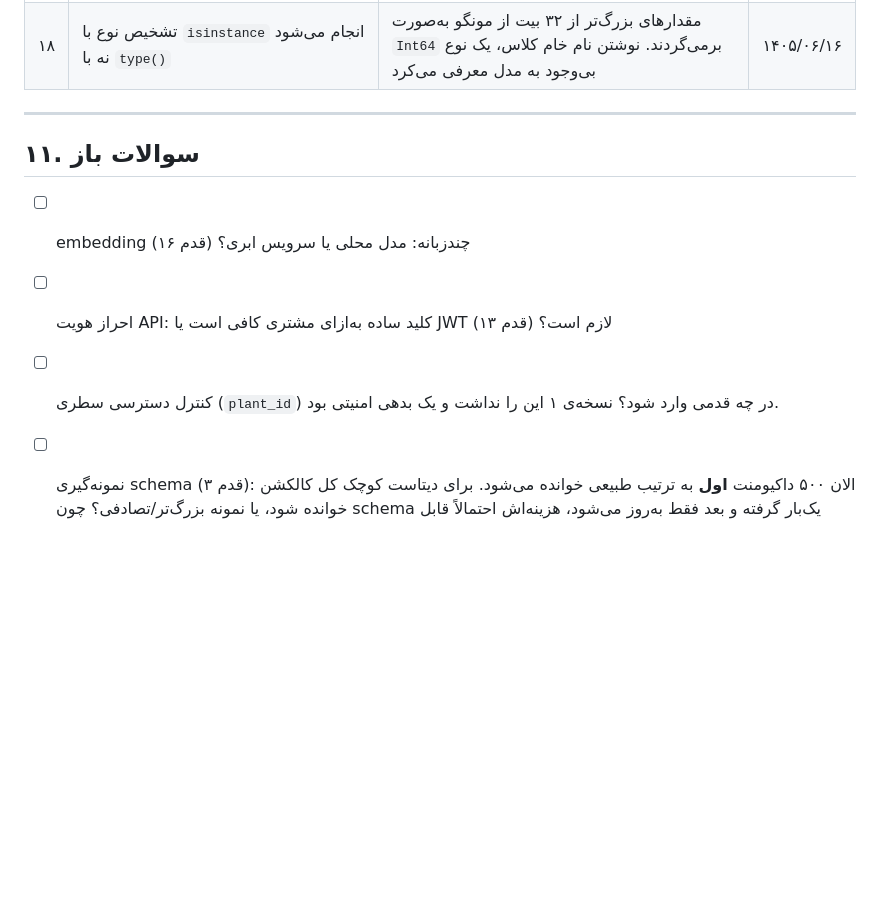
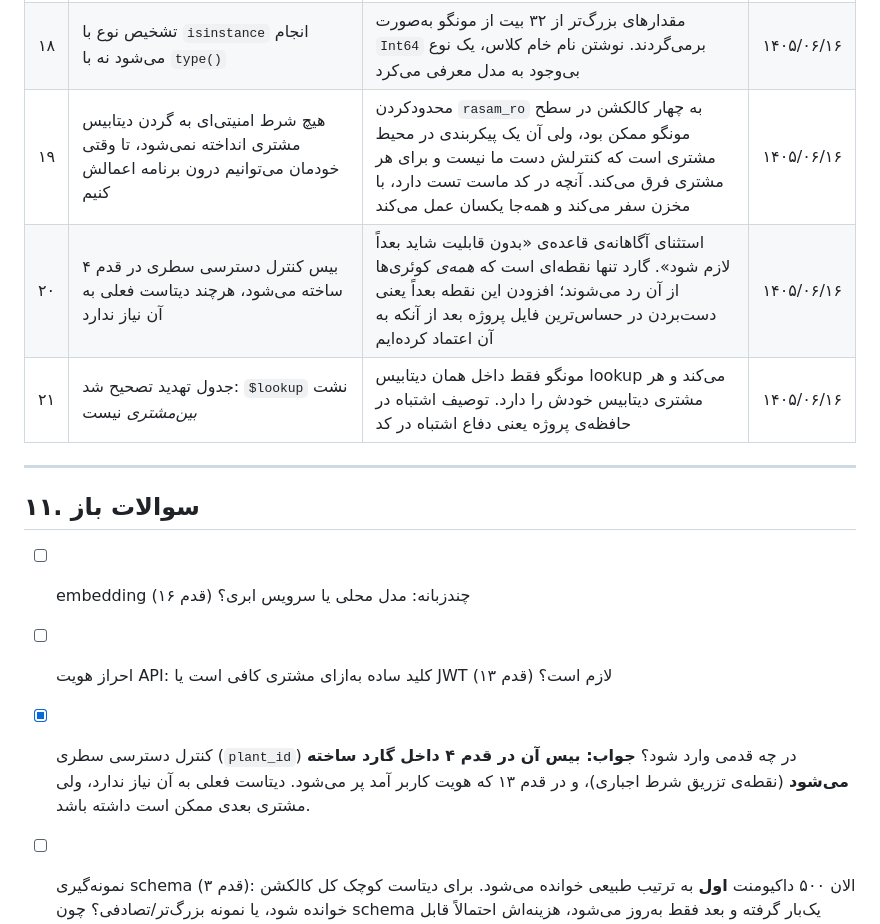
Before and after one commit to smslm1381-droid/rasam-mvp, a Markdown page: PLAN.md, the part around one of its changes. Rendered like a GitHub page; blank space fills up the shorter version.

```diff
--- a/PLAN.md
+++ b/PLAN.md
@@ -488,6 +499,9 @@ rasam-mvp/
 | ۱۶ | برای فیلد متنیِ کم‌تنوع، فهرست کامل مقادیر از **کل کالکشن** گرفته می‌شود نه از نمونه | `work_state` در ۵۰۰ داکیومنت اول فقط **یک** مقدار دارد ولی در کل کالکشن چهار مقدار. با اکتفا به نمونه، سوال درباره‌ی `Standby` و `Starting` بی‌صدا غلط جواب می‌گرفت | ۱۴۰۵/۰۶/۱۶ |
 | ۱۷ | ۳۶ فیلد تکراری اینورتر (`mppt*`، `str*`) کامل نوشته می‌شوند، نه خلاصه | خلاصه‌کردن، مدل را مجبور می‌کند نام دقیق فیلد را خودش بسازد. با چهار کالکشن متن کامل (۶ کیلوبایت) هنوز راحت در پرامپت جا می‌شود | ۱۴۰۵/۰۶/۱۶ |
 | ۱۸ | تشخیص نوع با `isinstance` انجام می‌شود نه با `type()` | مقدارهای بزرگ‌تر از ۳۲ بیت از مونگو به‌صورت `Int64` برمی‌گردند. نوشتن نام خام کلاس، یک نوع بی‌وجود به مدل معرفی می‌کرد | ۱۴۰۵/۰۶/۱۶ |
+| ۱۹ | هیچ شرط امنیتی‌ای به گردن دیتابیس مشتری انداخته نمی‌شود، تا وقتی خودمان می‌توانیم درون برنامه اعمالش کنیم | محدودکردن `rasam_ro` به چهار کالکشن در سطح مونگو ممکن بود، ولی آن یک پیکربندی در محیط مشتری است که کنترلش دست ما نیست و برای هر مشتری فرق می‌کند. آنچه در کد ماست تست دارد، با مخزن سفر می‌کند و همه‌جا یکسان عمل می‌کند | ۱۴۰۵/۰۶/۱۶ |
+| ۲۰ | بیس کنترل دسترسی سطری در قدم ۴ ساخته می‌شود، هرچند دیتاست فعلی به آن نیاز ندارد | استثنای آگاهانه‌ی قاعده‌ی «بدون قابلیت شاید بعداً لازم شود». گارد تنها نقطه‌ای است که *همه‌ی* کوئری‌ها از آن رد می‌شوند؛ افزودن این نقطه بعداً یعنی دست‌بردن در حساس‌ترین فایل پروژه بعد از آنکه به آن اعتماد کرده‌ایم | ۱۴۰۵/۰۶/۱۶ |
+| ۲۱ | جدول تهدید تصحیح شد: `$lookup` نشت *بین‌مشتری* نیست | مونگو فقط داخل همان دیتابیس lookup می‌کند و هر مشتری دیتابیس خودش را دارد. توصیف اشتباه در حافظه‌ی پروژه یعنی دفاع اشتباه در کد | ۱۴۰۵/۰۶/۱۶ |
 
 ---
 
@@ -495,6 +509,6 @@ rasam-mvp/
 
 - [ ] embedding چندزبانه: مدل محلی یا سرویس ابری؟ (قدم ۱۶)
 - [ ] احراز هویت API: کلید ساده به‌ازای مشتری کافی است یا JWT لازم است؟ (قدم ۱۳)
-- [ ] کنترل دسترسی سطری (`plant_id`) در چه قدمی وارد شود؟ نسخه‌ی ۱ این را نداشت و یک بدهی امنیتی بود.
+- [x] کنترل دسترسی سطری (`plant_id`) در چه قدمی وارد شود؟ **جواب: بیس آن در قدم ۴ داخل گارد ساخته می‌شود** (نقطه‌ی تزریق شرط اجباری)، و در قدم ۱۳ که هویت کاربر آمد پر می‌شود. دیتاست فعلی به آن نیاز ندارد، ولی مشتری بعدی ممکن است داشته باشد.
 - [ ] نمونه‌گیری schema (قدم ۳): الان ۵۰۰ داکیومنت **اول** به ترتیب طبیعی خوانده می‌شود. برای دیتاست کوچک کل کالکشن خوانده شود، یا نمونه بزرگ‌تر/تصادفی؟ چون schema یک‌بار گرفته و بعد فقط به‌روز می‌شود، هزینه‌اش احتمالاً قابل تحمل است.
 - [ ] آیا `$lookup` برای سوالات واقعی لازم می‌شود؟ اگر شد، یک قدم مستقل با تست‌های خودش می‌گیرد.
```
Also changed, not shown: other parts of PLAN.md (+13 -2 lines).
